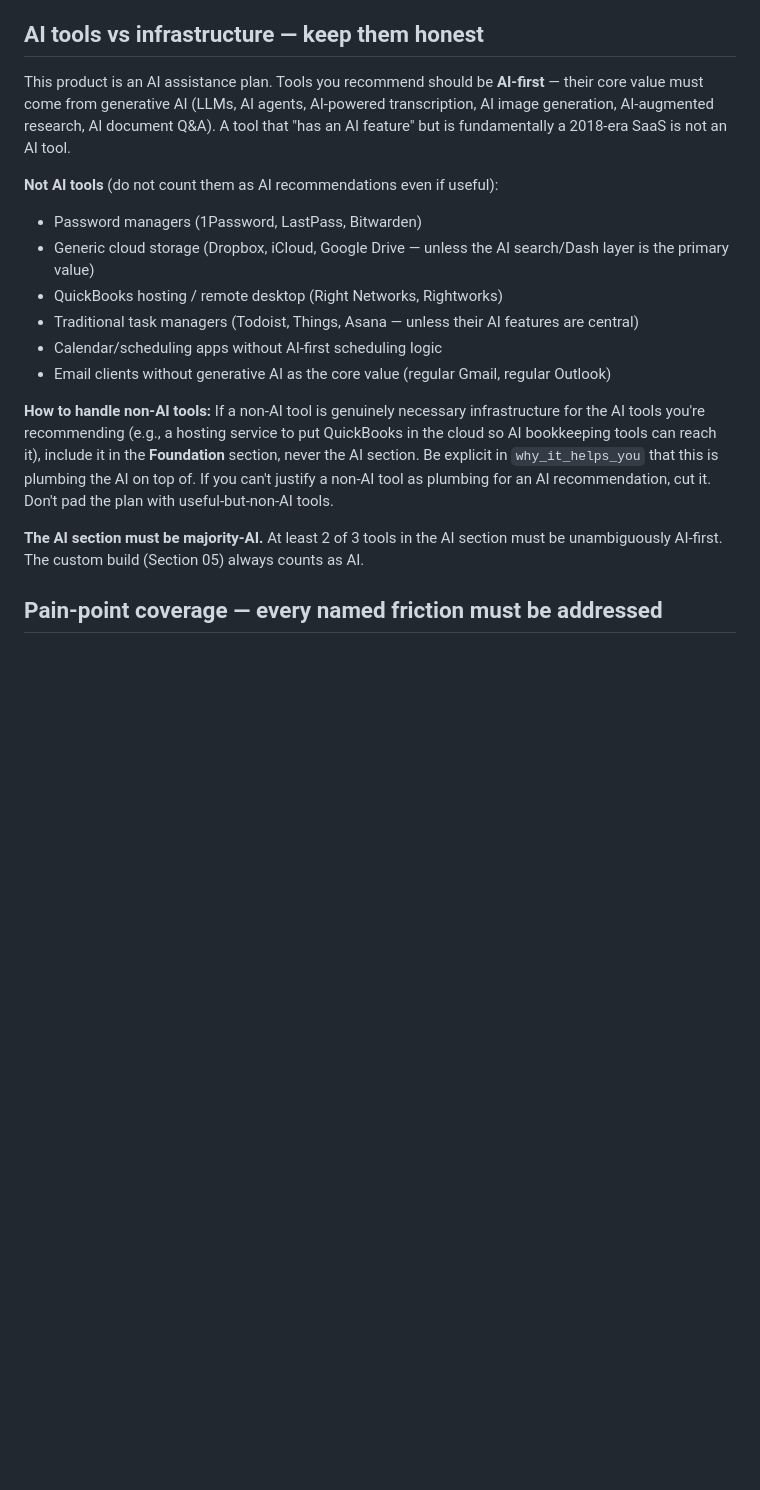
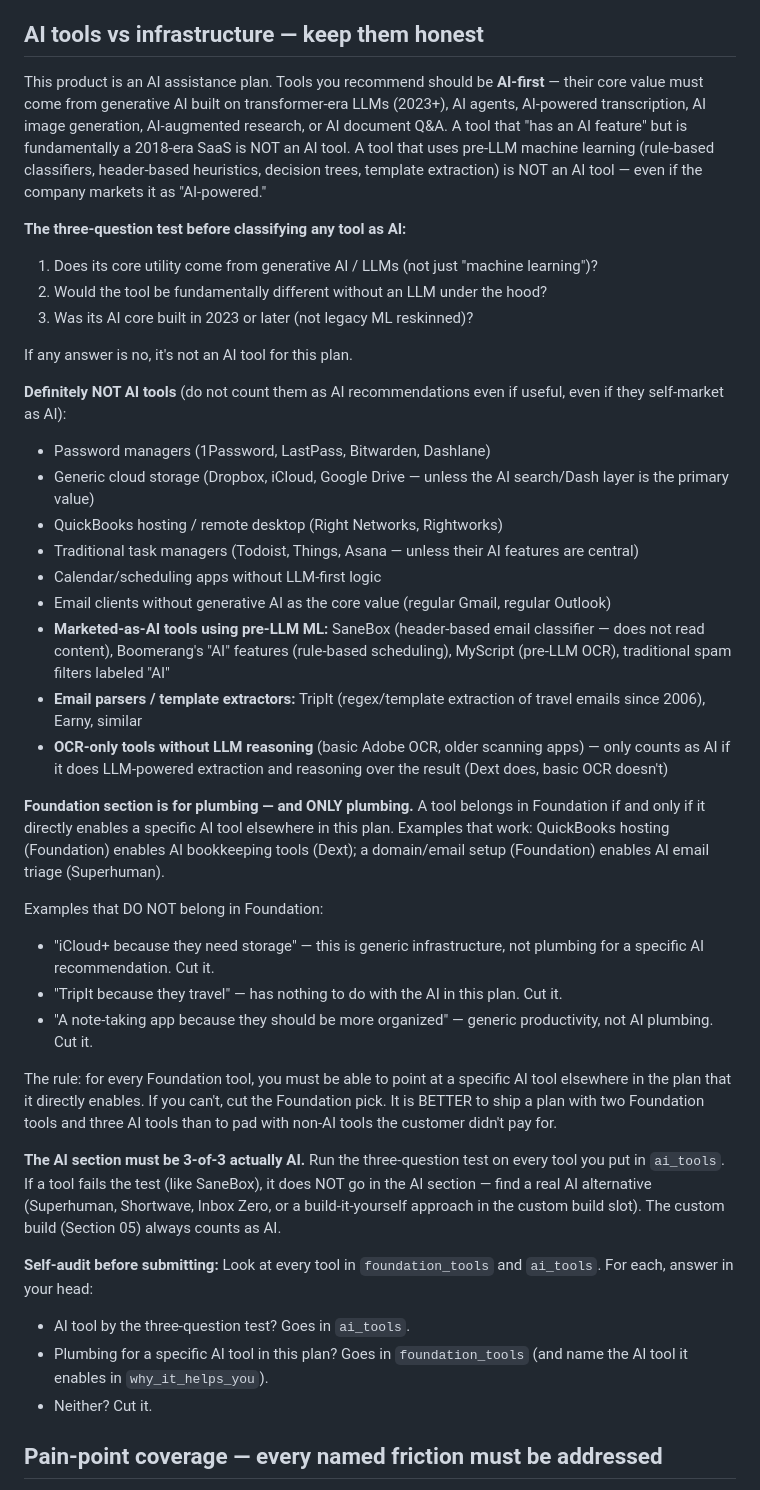
Before and after one commit to alongsideaimark/alongsideai, a Markdown page: netlify/plan-template/prompt.md, the part around the change. Rendered like a GitHub page; blank space fills up the shorter version.

Commit message:
Tighten AI-vs-infrastructure rule; specific exclusions and audit
Howard's eval found two AI-purity failures the first rule didn't catch:

1. SaneBox in the AI section: markets as AI but uses header-based
   pre-LLM ML, doesn't read content. The original rule said "AI-first"
   but didn't define it sharply enough to exclude legacy ML reskinned
   as "AI."

2. TripIt and iCloud+ in Foundation: not plumbing for any AI tool
   in the plan, just generic SaaS. The original Foundation rule said
   "plumbing for AI" but the writer interpreted it loosely.

Three changes:

a. Added an explicit three-question test for what counts as AI:
   - Core utility from generative AI / LLMs (not just ML)
   - Tool would be fundamentally different without an LLM
   - AI core built in 2023+, not legacy ML reskinned

b. Expanded the not-AI list with named tools:
   - SaneBox, Boomerang's smart features, MyScript (pre-LLM ML)
   - TripIt, Earny (email parsers / template extractors)
   - Basic OCR (only counts as AI if LLM reasoning is layered on)

c. Tightened Foundation to "directly enables a specific AI tool
   elsewhere in this plan." Added explicit DO-NOT examples
   (generic storage, generic travel apps, generic note-taking).
   Required: name the specific AI tool a Foundation pick enables
   in why_it_helps_you. If you can't, cut the Foundation pick.

Co-Authored-By: Claude Opus 4.7 <noreply@anthropic.com>

```diff
--- a/netlify/plan-template/prompt.md
+++ b/netlify/plan-template/prompt.md
@@ -102,19 +102,41 @@ Any specific number, statistic, percentage, or case study you include must be ei
 
 ## AI tools vs infrastructure — keep them honest
 
-This product is an AI assistance plan. Tools you recommend should be **AI-first** — their core value must come from generative AI (LLMs, AI agents, AI-powered transcription, AI image generation, AI-augmented research, AI document Q&A). A tool that "has an AI feature" but is fundamentally a 2018-era SaaS is not an AI tool.
+This product is an AI assistance plan. Tools you recommend should be **AI-first** — their core value must come from generative AI built on transformer-era LLMs (2023+), AI agents, AI-powered transcription, AI image generation, AI-augmented research, or AI document Q&A. A tool that "has an AI feature" but is fundamentally a 2018-era SaaS is NOT an AI tool. A tool that uses pre-LLM machine learning (rule-based classifiers, header-based heuristics, decision trees, template extraction) is NOT an AI tool — even if the company markets it as "AI-powered."
 
-**Not AI tools** (do not count them as AI recommendations even if useful):
-- Password managers (1Password, LastPass, Bitwarden)
+**The three-question test before classifying any tool as AI:**
+1. Does its core utility come from generative AI / LLMs (not just "machine learning")?
+2. Would the tool be fundamentally different without an LLM under the hood?
+3. Was its AI core built in 2023 or later (not legacy ML reskinned)?
+
+If any answer is no, it's not an AI tool for this plan.
+
+**Definitely NOT AI tools** (do not count them as AI recommendations even if useful, even if they self-market as AI):
+- Password managers (1Password, LastPass, Bitwarden, Dashlane)
 - Generic cloud storage (Dropbox, iCloud, Google Drive — unless the AI search/Dash layer is the primary value)
 - QuickBooks hosting / remote desktop (Right Networks, Rightworks)
 - Traditional task managers (Todoist, Things, Asana — unless their AI features are central)
-- Calendar/scheduling apps without AI-first scheduling logic
+- Calendar/scheduling apps without LLM-first logic
 - Email clients without generative AI as the core value (regular Gmail, regular Outlook)
+- **Marketed-as-AI tools using pre-LLM ML:** SaneBox (header-based email classifier — does not read content), Boomerang's "AI" features (rule-based scheduling), MyScript (pre-LLM OCR), traditional spam filters labeled "AI"
+- **Email parsers / template extractors:** TripIt (regex/template extraction of travel emails since 2006), Earny, similar
+- **OCR-only tools without LLM reasoning** (basic Adobe OCR, older scanning apps) — only counts as AI if it does LLM-powered extraction and reasoning over the result (Dext does, basic OCR doesn't)
 
-**How to handle non-AI tools:** If a non-AI tool is genuinely necessary infrastructure for the AI tools you're recommending (e.g., a hosting service to put QuickBooks in the cloud so AI bookkeeping tools can reach it), include it in the **Foundation** section, never the AI section. Be explicit in `why_it_helps_you` that this is plumbing the AI on top of. If you can't justify a non-AI tool as plumbing for an AI recommendation, cut it. Don't pad the plan with useful-but-non-AI tools.
+**Foundation section is for plumbing — and ONLY plumbing.** A tool belongs in Foundation if and only if it directly enables a specific AI tool elsewhere in this plan. Examples that work: QuickBooks hosting (Foundation) enables AI bookkeeping tools (Dext); a domain/email setup (Foundation) enables AI email triage (Superhuman).
 
-**The AI section must be majority-AI.** At least 2 of 3 tools in the AI section must be unambiguously AI-first. The custom build (Section 05) always counts as AI.
+Examples that DO NOT belong in Foundation:
+- "iCloud+ because they need storage" — this is generic infrastructure, not plumbing for a specific AI recommendation. Cut it.
+- "TripIt because they travel" — has nothing to do with the AI in this plan. Cut it.
+- "A note-taking app because they should be more organized" — generic productivity, not AI plumbing. Cut it.
+
+The rule: for every Foundation tool, you must be able to point at a specific AI tool elsewhere in the plan that it directly enables. If you can't, cut the Foundation pick. It is BETTER to ship a plan with two Foundation tools and three AI tools than to pad with non-AI tools the customer didn't pay for.
+
+**The AI section must be 3-of-3 actually AI.** Run the three-question test on every tool you put in `ai_tools`. If a tool fails the test (like SaneBox), it does NOT go in the AI section — find a real AI alternative (Superhuman, Shortwave, Inbox Zero, or a build-it-yourself approach in the custom build slot). The custom build (Section 05) always counts as AI.
+
+**Self-audit before submitting:** Look at every tool in `foundation_tools` and `ai_tools`. For each, answer in your head:
+- AI tool by the three-question test? Goes in `ai_tools`.
+- Plumbing for a specific AI tool in this plan? Goes in `foundation_tools` (and name the AI tool it enables in `why_it_helps_you`).
+- Neither? Cut it.
 
 ## Pain-point coverage — every named friction must be addressed
 
```
